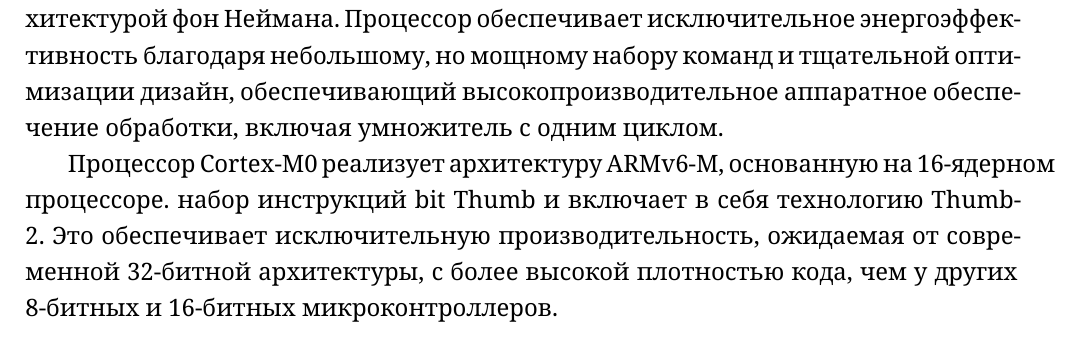
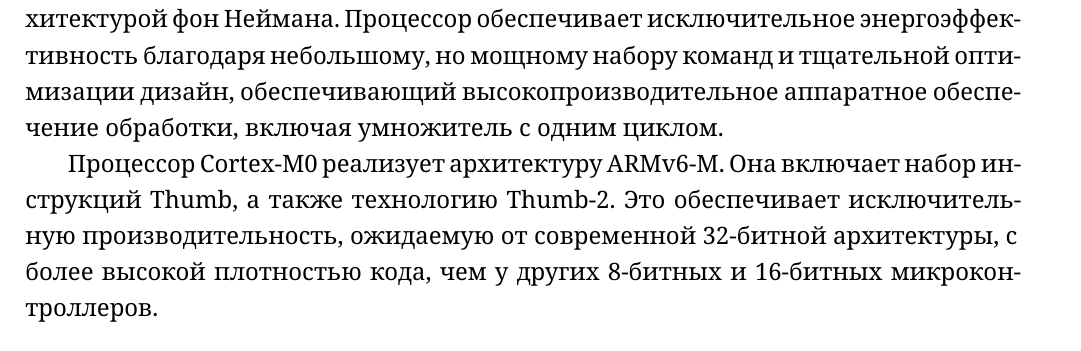
Before and after one commit to nekit2-002/course_report, a LaTeX document (report.tex): part of page 3 of 9, cut so that both start at the same text. Compiled offline with XeLaTeX.

Commit message:
Latest changes.

```diff
--- a/report.tex
+++ b/report.tex
@@ -33,9 +33,9 @@
 энергоэффективность благодаря небольшому, но мощному набору команд и тщательной оптимизации
 дизайн, обеспечивающий высокопроизводительное аппаратное обеспечение обработки, включая умножитель с одним циклом.
 
-Процессор Cortex-M0 реализует архитектуру ARMv6-M, основанную на 16-ядерном процессоре.
-набор инструкций bit Thumb и включает в себя технологию Thumb-2. Это обеспечивает исключительную
-производительность, ожидаемая от современной 32-битной архитектуры, с более высокой плотностью кода, чем у других
+Процессор Cortex-M0 реализует архитектуру ARMv6-M. Она включает
+набор инструкций Thumb, а также технологию Thumb-2. Это обеспечивает исключительную
+производительность, ожидаемую от современной 32-битной архитектуры, с более высокой плотностью кода, чем у других
 8-битных и 16-битных микроконтроллеров.
 
 \begin{figure}[H]
```
Also changed, not shown: report.tex (1 more changed lines).
